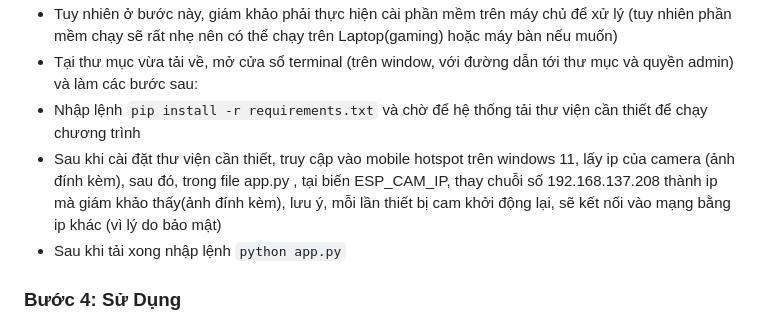
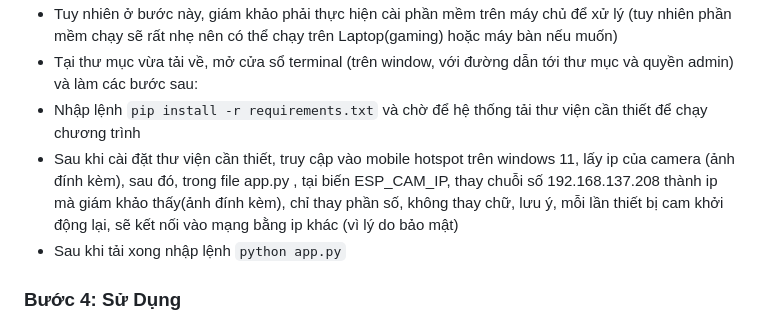
Before and after one commit to Nevergiveup11837/Facerecogcam, a Markdown page: README.md, the part around the change. Drawn GitHub-style.

```diff
--- a/README.md
+++ b/README.md
@@ -26,7 +26,7 @@ Chào mừng bạn đến với hướng dẫn sử dụng sản phẩm Thiết
 -  Tuy nhiên ở bước này, giám khảo phải thực hiện cài phần mềm trên máy chủ để xử lý (tuy nhiên phần mềm chạy sẽ rất nhẹ nên có thể chạy trên Laptop(gaming) hoặc máy bàn nếu muốn)
 -  Tại thư mục vừa tải về, mở cửa sổ terminal (trên window, với đường dẫn tới thư mục và quyền admin) và làm các bước sau:
 -  Nhập lệnh  ``pip install -r requirements.txt`` và chờ để hệ thống tải thư viện cần thiết để chạy chương trình
-- Sau khi cài đặt thư viện cần thiết, truy cập vào mobile hotspot trên windows 11, lấy ip của camera (ảnh đính kèm), sau đó, trong file app.py , tại biến ESP_CAM_IP, thay chuỗi số 192.168.137.208 thành ip mà giám khảo thấy(ảnh đính kèm), lưu ý, mỗi lần thiết bị cam khởi động lại, sẽ kết nối vào mạng bằng ip khác (vì lý do bảo mật)
+- Sau khi cài đặt thư viện cần thiết, truy cập vào mobile hotspot trên windows 11, lấy ip của camera (ảnh đính kèm), sau đó, trong file app.py , tại biến ESP_CAM_IP, thay chuỗi số 192.168.137.208 thành ip mà giám khảo thấy(ảnh đính kèm), chỉ thay phần số, không thay chữ, lưu ý, mỗi lần thiết bị cam khởi động lại, sẽ kết nối vào mạng bằng ip khác (vì lý do bảo mật)
 - Sau khi tải xong nhập lệnh ``python app.py``
 
 
```
